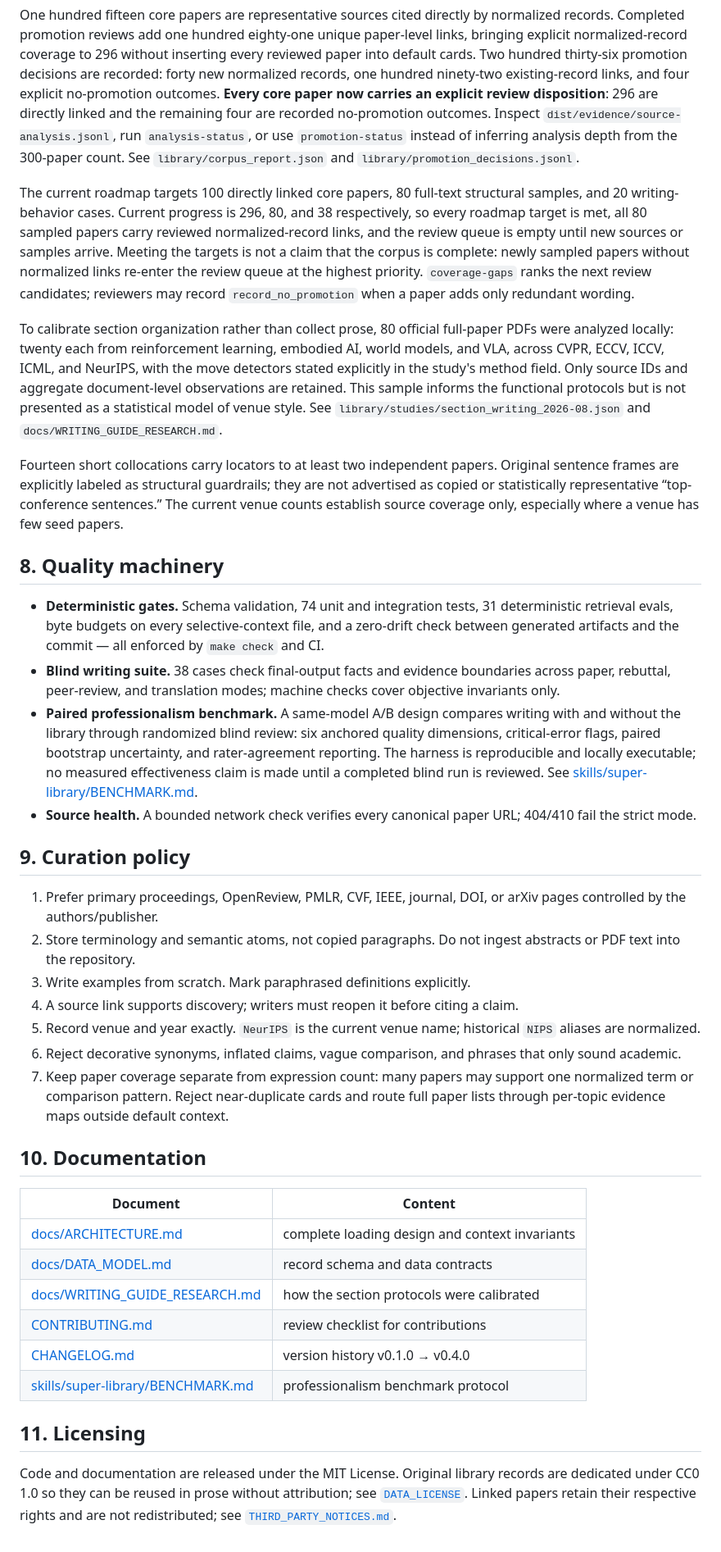
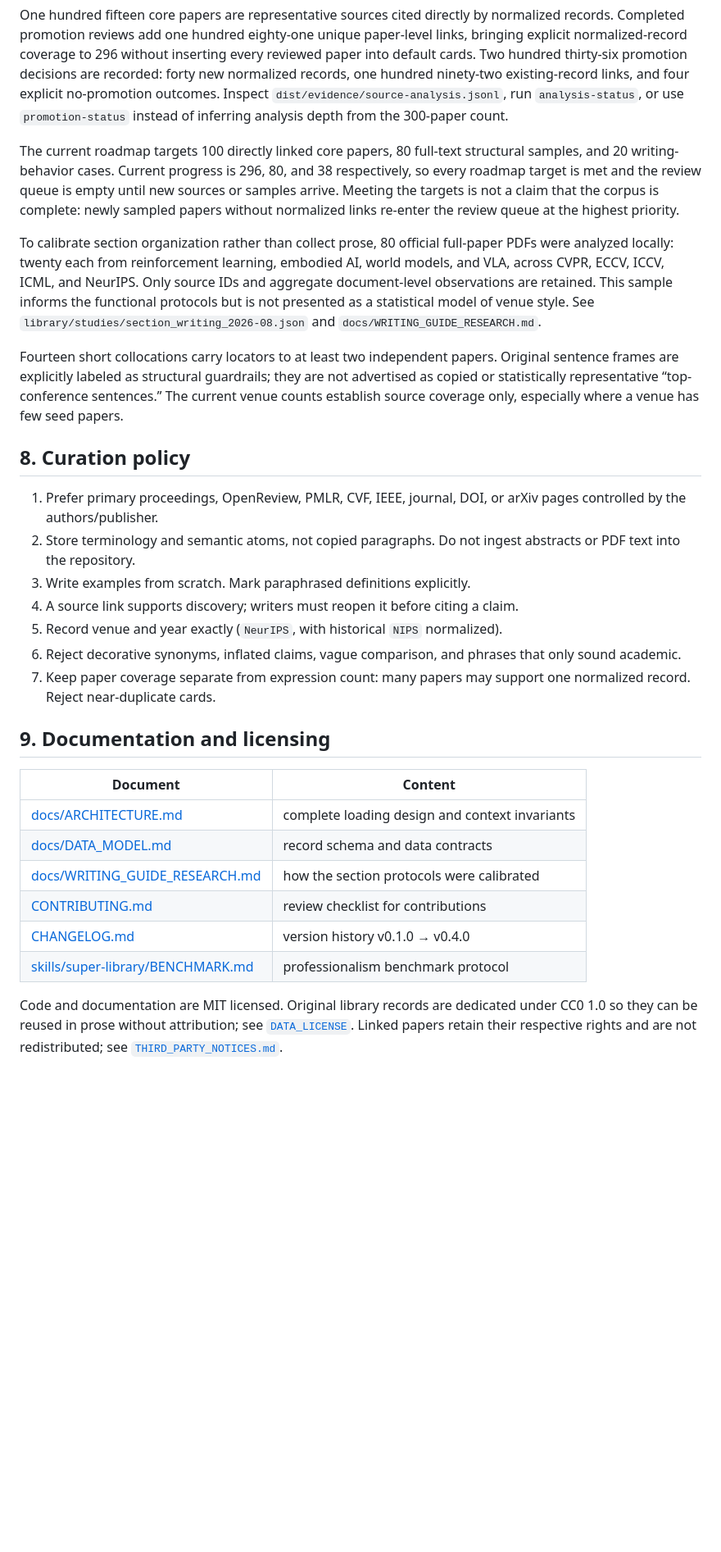
Before and after one commit to asimfish/super_library, a Markdown page: README.md, the part around one of its changes. Shown at 82% size. Drawn GitHub-style; folded sections open; blank space fills up the shorter version.

```diff
--- a/README.md
+++ b/README.md
@@ -310,26 +327,20 @@ unique paper-level links, bringing explicit normalized-record coverage to 296
 without inserting every reviewed paper into default cards. Two hundred
 thirty-six promotion decisions are recorded: forty new normalized records, one
 hundred ninety-two existing-record links, and four explicit no-promotion
-outcomes. **Every core paper now carries an explicit review disposition**: 296
-are directly linked and the remaining four are recorded no-promotion outcomes.
-Inspect `dist/evidence/source-analysis.jsonl`, run `analysis-status`, or use
-`promotion-status` instead of inferring analysis depth from the 300-paper count.
-See `library/corpus_report.json` and `library/promotion_decisions.jsonl`.
+outcomes. Inspect `dist/evidence/source-analysis.jsonl`, run `analysis-status`,
+or use `promotion-status` instead of inferring analysis depth from the
+300-paper count.
 
 The current roadmap targets 100 directly linked core papers, 80 full-text
 structural samples, and 20 writing-behavior cases. Current progress is 296, 80,
-and 38 respectively, so every roadmap target is met, all 80 sampled papers
-carry reviewed normalized-record links, and the review queue is empty until
-new sources or samples arrive. Meeting the targets is not a claim that the
-corpus is complete: newly sampled papers without normalized links re-enter the
-review queue at the highest priority. `coverage-gaps` ranks the next review
-candidates; reviewers may record `record_no_promotion` when a paper adds only
-redundant wording.
+and 38 respectively, so every roadmap target is met and the review queue is
+empty until new sources or samples arrive. Meeting the targets is not a claim
+that the corpus is complete: newly sampled papers without normalized links
+re-enter the review queue at the highest priority.
 
 To calibrate section organization rather than collect prose, 80 official
 full-paper PDFs were analyzed locally: twenty each from reinforcement learning,
-embodied AI, world models, and VLA, across CVPR, ECCV, ICCV, ICML, and NeurIPS,
-with the move detectors stated explicitly in the study's method field.
+embodied AI, world models, and VLA, across CVPR, ECCV, ICCV, ICML, and NeurIPS.
 Only source IDs and aggregate document-level observations are retained. This
 sample informs the functional protocols but is not presented as a statistical
 model of venue style. See `library/studies/section_writing_2026-08.json` and
@@ -341,26 +352,9 @@ are not advertised as copied or statistically representative “top-conference
 sentences.” The current venue counts establish source coverage only, especially
 where a venue has few seed papers.
 
-## 8. Quality machinery
+</details>
 
-- **Deterministic gates.** Schema validation, 74 unit and integration tests, 31
-  deterministic retrieval evals, byte budgets on every selective-context file,
-  and a zero-drift check between generated artifacts and the commit — all
-  enforced by `make check` and CI.
-- **Blind writing suite.** 38 cases check final-output facts and evidence
-  boundaries across paper, rebuttal, peer-review, and translation modes;
-  machine checks cover objective invariants only.
-- **Paired professionalism benchmark.** A same-model A/B design compares
-  writing with and without the library through randomized blind review: six
-  anchored quality dimensions, critical-error flags, paired bootstrap
-  uncertainty, and rater-agreement reporting. The harness is reproducible and
-  locally executable; no measured effectiveness claim is made until a completed
-  blind run is reviewed. See
-  [skills/super-library/BENCHMARK.md](skills/super-library/BENCHMARK.md).
-- **Source health.** A bounded network check verifies every canonical paper
-  URL; 404/410 fail the strict mode.
-
-## 9. Curation policy
+## 8. Curation policy
 
 1. Prefer primary proceedings, OpenReview, PMLR, CVF, IEEE, journal, DOI, or arXiv
    pages controlled by the authors/publisher.
@@ -368,15 +362,13 @@ where a venue has few seed papers.
    abstracts or PDF text into the repository.
 3. Write examples from scratch. Mark paraphrased definitions explicitly.
 4. A source link supports discovery; writers must reopen it before citing a claim.
-5. Record venue and year exactly. `NeurIPS` is the current venue name; historical
-   `NIPS` aliases are normalized.
+5. Record venue and year exactly (`NeurIPS`, with historical `NIPS` normalized).
 6. Reject decorative synonyms, inflated claims, vague comparison, and phrases that
    only sound academic.
 7. Keep paper coverage separate from expression count: many papers may support
-   one normalized term or comparison pattern. Reject near-duplicate cards and
-   route full paper lists through per-topic evidence maps outside default context.
+   one normalized record. Reject near-duplicate cards.
 
-## 10. Documentation
+## 9. Documentation and licensing
 
 | Document | Content |
 |---|---|
@@ -387,10 +379,7 @@ where a venue has few seed papers.
 | [CHANGELOG.md](CHANGELOG.md) | version history v0.1.0 → v0.4.0 |
 | [skills/super-library/BENCHMARK.md](skills/super-library/BENCHMARK.md) | professionalism benchmark protocol |
 
-## 11. Licensing
-
-Code and documentation are released under the MIT License. Original library
-records are dedicated under CC0 1.0 so they can be reused in prose without
-attribution; see [`DATA_LICENSE`](DATA_LICENSE). Linked papers retain their
-respective rights and are not redistributed; see
-[`THIRD_PARTY_NOTICES.md`](THIRD_PARTY_NOTICES.md).
+Code and documentation are MIT licensed. Original library records are dedicated
+under CC0 1.0 so they can be reused in prose without attribution; see
+[`DATA_LICENSE`](DATA_LICENSE). Linked papers retain their respective rights and
+are not redistributed; see [`THIRD_PARTY_NOTICES.md`](THIRD_PARTY_NOTICES.md).
```
Also changed, not shown: other parts of README.md (+177 -160 lines).
